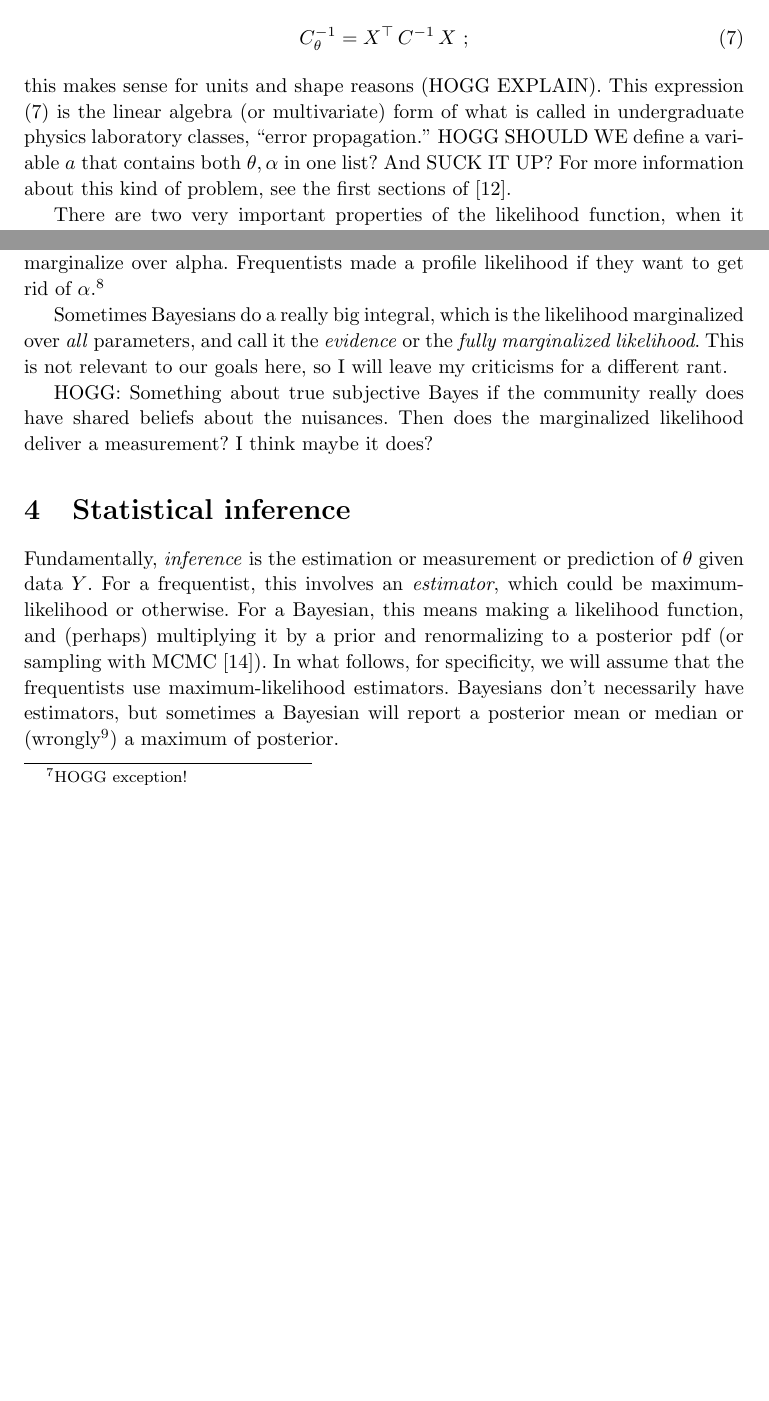
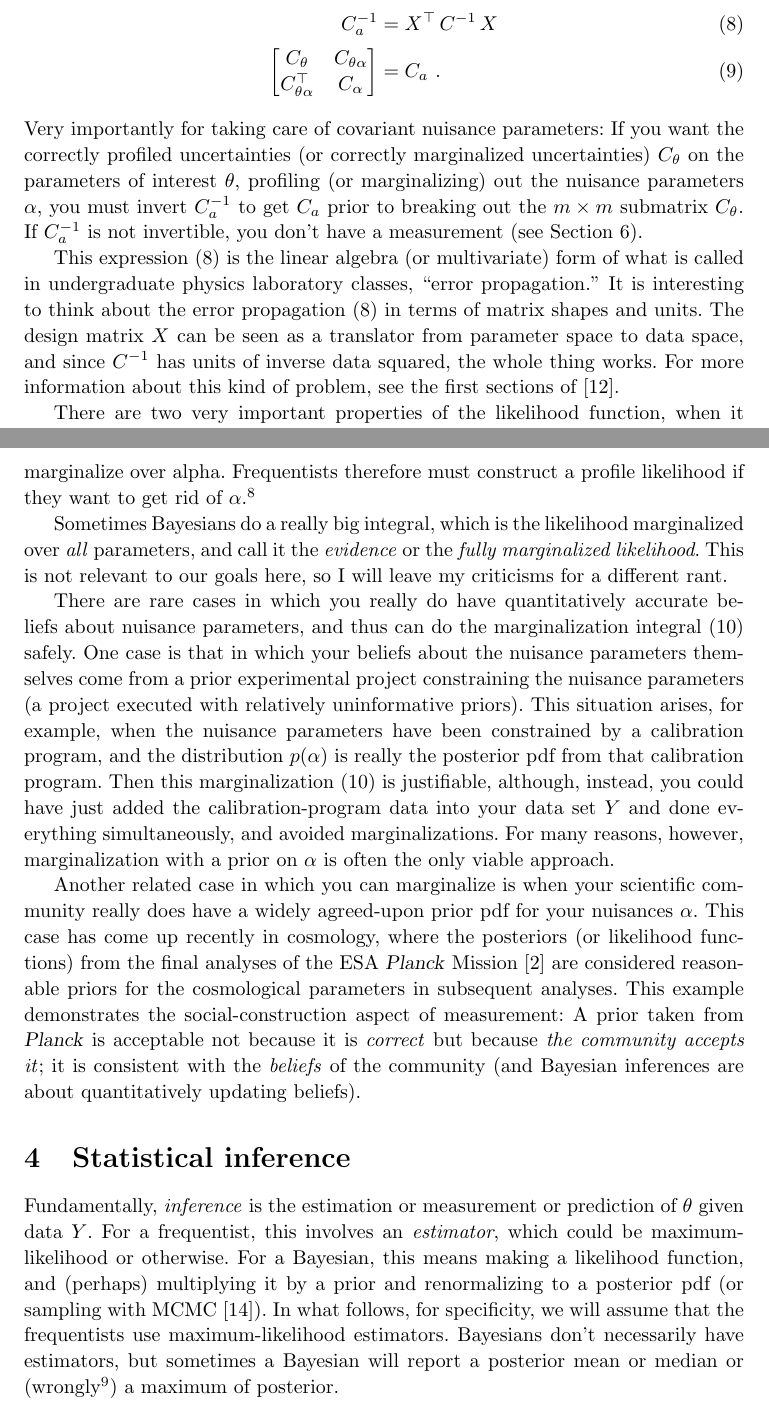
Before and after one commit to davidwhogg/What-is-a-measurement-, a LaTeX document (main.tex): two parts of pages 5 and 6 of 21 before the commit and two parts of pages 5 and 7 of 22 after it, joined at a grey line, cut so that both start at the same text, the shorter picture padded with empty space. Compiled offline with pdfLaTeX.

Commit message:
Updates from Overleaf

```diff
--- a/main.tex
+++ b/main.tex
@@ -68,7 +68,7 @@ What is a measurement?}
 \author{David W. Hogg\footnote{%
 DWH (david.hogg@nyu.edu) is in the Center for Cosmology and Particle Physics, Department of Physics, New York University.
 He also has appointments at the Center for Computational Astrophysics, Flatiron Institute, and at the Max-Planck-Institut f\"ur Astronomie.}}
-\date{2025 June}
+\date{2025 August}
 \begin{document}
 \maketitle\thispagestyle{empty}
 
@@ -208,12 +210,17 @@ In this case, because the logarithm of a Gaussian is quadratic, there is a close
 \end{align}
 This form will reappear in examples below.
-The formal uncertainty on $\hat\theta$ is given by the covariance matrix $C_\theta$ (HOGG: IS THIS OUR USUAL NOTATION?), the inverse of which is simply a projection of the inverse covariance matrix $C^{1}$ for the data $Y$
+The formal uncertainty on $\hat\theta$ is given by an $m\times m$ submatrix $C_\theta$ of the full $(m+s)\times (m+s)$ covariance matrix $C_a$, the inverse of which is simply a projection of the inverse covariance matrix $C^{-1}$ for the data $Y$
 \begin{align}
-    C_\theta^{-1} &= X^\top\,C^{-1}\,X ~; \label{eq:Ctheta}
+    C_a^{-1} &= X^\top\,C^{-1}\,X \label{eq:Ca} \\
+    \begin{bmatrix}C_\theta & C_{\theta\alpha} \\ C_{\theta\alpha}^\top & C_\alpha\end{bmatrix} &= C_a ~.
 \end{align}
-this makes sense for units and shape reasons (HOGG EXPLAIN).
-This expression \eqref{eq:Ctheta} is the linear algebra (or multivariate) form of what is called in undergraduate physics laboratory classes, ``error propagation.''
-HOGG SHOULD WE define a variable $a$ that contains both $\theta,\alpha$ in one list? And SUCK IT UP?
+Very importantly for taking care of covariant nuisance parameters:
+If you want the correctly profiled uncertainties (or correctly marginalized uncertainties) $C_\theta$ on the parameters of interest $\theta$, profiling (or marginalizing) out the nuisance parameters $\alpha$, you must invert $C_a^{-1}$ to get $C_a$ prior to breaking out the $m\times m$ submatrix $C_\theta$.
+If $C_a^{-1}$ is not invertible, you don't have a measurement (see \secref{sec:flat}).
+
+This expression \eqref{eq:Ca} is the linear algebra (or multivariate) form of what is called in undergraduate physics laboratory classes, ``error propagation.''
+It is interesting to think about the error propagation $\eqref{eq:Ca}$ in terms of matrix shapes and units.
+The design matrix $X$ can be seen as a translator from parameter space to data space, and since $C^{-1}$ has units of inverse data squared, the whole thing works.
 For more information about this kind of problem, see the first sections of \cite{fittingaline}.
 
 There are two very important properties of the likelihood function, when it comes to measurement.
@@ -261,7 +268,3 @@ This answers the questions of the form:
 Is there \emph{any} setting of $\alpha$ that makes the data probable for this value of $\theta$?
 That is, is it likely to make the data at this value of $\theta$ (when I have no opinions about $\alpha$)?
 Bayesians can make a marginalized likelihood if they want to get rid of $\alpha$ (provided that they have a prior pdf on $\alpha$).
-Frequentists don't usually\footnote{%
-HOGG exception!}
-have a pdf to apply on any parameters, so they can't marginalize; they have to optimize rather than marginalize over alpha.
-Frequentists made a profile likelihood if they want to get rid of $\alpha$.\footnote{%
@@ -268,10 +278,21 @@ Frequentists made a profile likelihood if they want to get rid of $\alpha$.\foot
+they have to optimize rather than marginalize over alpha.
+Frequentists therefore must construct a profile likelihood if they want to get rid of $\alpha$.\footnote{%
 I like to joke that Bayesians integrate, and frequentists take derivatives. It isn't entirely a joke.}
 
 Sometimes Bayesians do a really big integral, which is the likelihood marginalized over \emph{all} parameters,
 and call it the \emph{evidence} or the \emph{fully marginalized likelihood}.
 This is not relevant to our goals here, so I will leave my criticisms for a different rant.
 
-HOGG: Something about true subjective Bayes if the community really does have shared beliefs about the nuisances. Then does the marginalized likelihood deliver a measurement? I think maybe it does?
+There are rare cases in which you really do have quantitatively accurate beliefs about nuisance parameters, and thus can do the marginalization integral \eqref{eq:marginallf} safely.
+One case is that in which your beliefs about the nuisance parameters themselves come from a prior experimental project constraining the nuisance parameters (a project executed with relatively uninformative priors).
+This situation arises, for example, when the nuisance parameters have been constrained by a calibration program, and the distribution $p(\alpha)$ is really the posterior pdf from that calibration program.
+Then this marginalization \eqref{eq:marginallf} is justifiable, although, instead, you could have just added the calibration-program data into your data set $Y$ and done everything simultaneously, and avoided marginalizations.
+For many reasons, however, marginalization with a prior on $\alpha$ is often the only viable approach.
+
+Another related case in which you can marginalize is when your scientific community really does have a widely agreed-upon prior pdf for your nuisances $\alpha$.
+This case has come up recently in cosmology, where the posteriors (or likelihood functions) from the final analyses of the ESA \textsl{Planck} Mission \cite{planck18} are considered reasonable priors for the cosmological parameters in subsequent analyses.
+This example demonstrates the social-construction aspect of measurement:
+A prior taken from \textsl{Planck} is acceptable not because it is \emph{correct} but because \emph{the community accepts it}; it is consistent with the \emph{beliefs} of the community (and Bayesian inferences are about quantitatively updating beliefs).
 
 \section{Statistical inference}\label{sec:inference}
 Fundamentally, \emph{inference} is the estimation or measurement or prediction of $\theta$ given data $Y$.
```
Also changed, not shown: main.tex (19 more changed lines).
